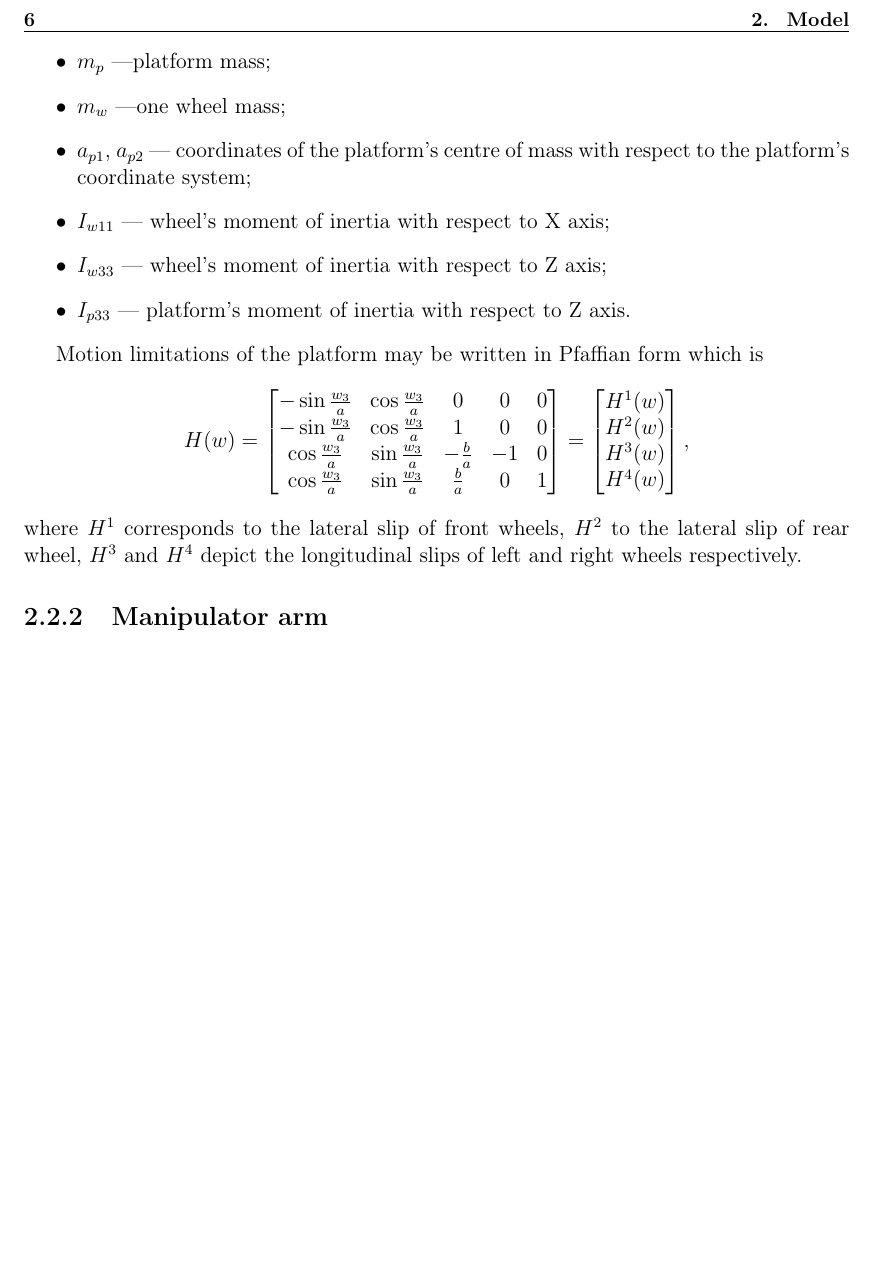
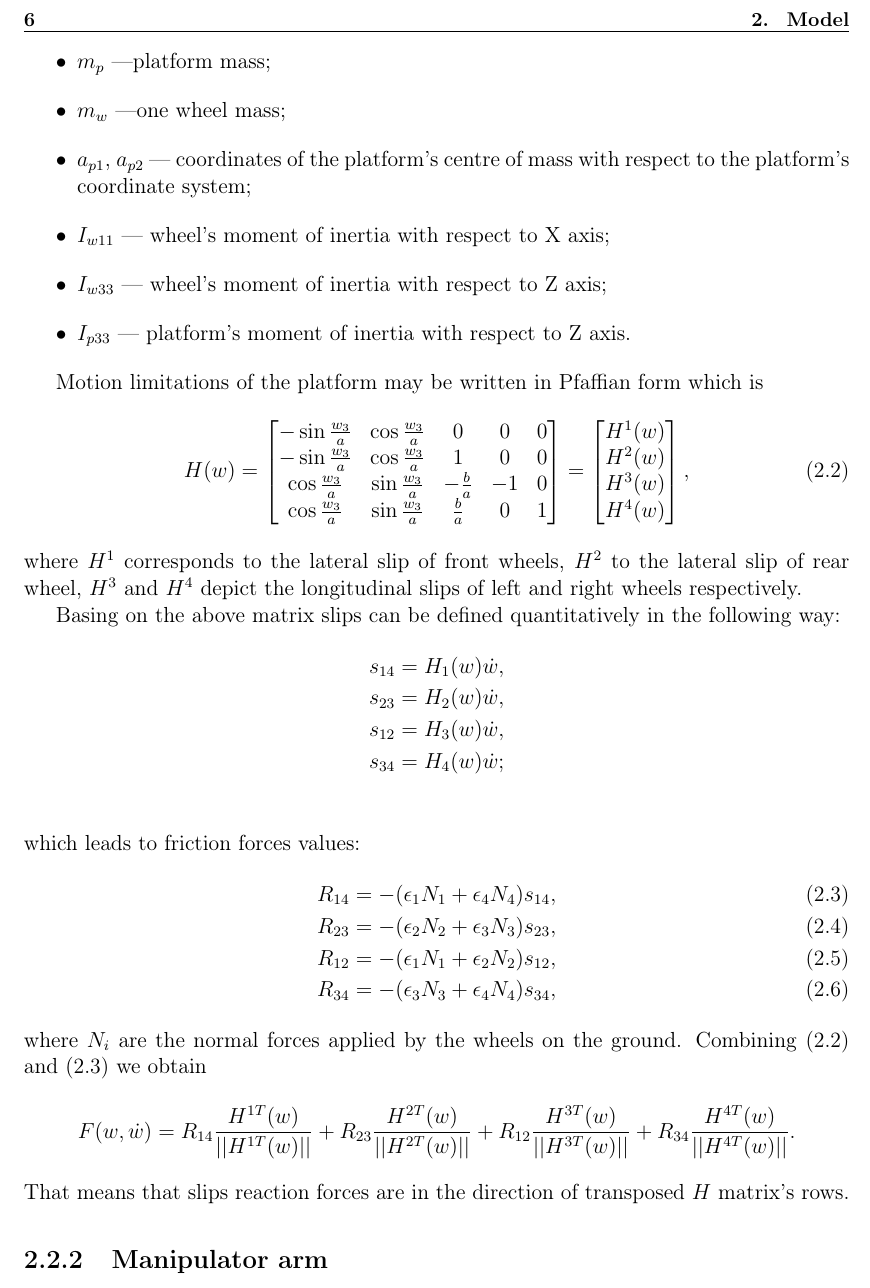
Before and after one commit to pawelbogner/mgr, a LaTeX thesis (doc/thesis.tex, which reads doc/model.tex): part of page 8 of 13 before the commit and part of page 8 of 15 after it, cut so that both start at the same text, the shorter picture padded with empty space. Compiled offline with LaTeX, dvips and Ghostscript.

Commit message:
dokończenie modelu manipulatora mobilnego

```diff
--- a/doc/model.tex
+++ b/doc/model.tex
@@ -49,7 +49,8 @@ The meanings of used symbols are:
 \end{itemize}
 
 Motion limitations of the platform may be written in Pfaffian form which is
-\begin{equation*}
+\begin{equation}
+\label{eq:pfaff}
 H(w)=\begin{bmatrix}
 -\sin\frac{w_3}{a} & \cos\frac{w_3}{a} & 0 & 0 & 0\\
 -\sin\frac{w_3}{a} & \cos\frac{w_3}{a} & 1 & 0 & 0\\
@@ -61,11 +62,30 @@ H^2(w)\\
 H^3(w)\\
 H^4(w)
 \end{bmatrix},
-\end{equation*}
+\end{equation}
 where $H^1$ corresponds to the lateral slip of front wheels, $H^2$ to the lateral slip of rear wheel, $H^3$ and $H^4$ depict the longitudinal slips of left and right wheels respectively.
 
-
-
+Basing on the above matrix slips can be defined quantitatively in the following way:
+\begin{align*}
+s_{14} &= H_1(w)\dot w,\\
+s_{23} &= H_2(w)\dot w,\\
+s_{12} &= H_3(w)\dot w,\\
+s_{34} &= H_4(w)\dot w;\\
+\end{align*}
+which leads to friction forces values:
+\begin{align}
+\label{eq:force_r}
+R_{14}&=-(\epsilon_1 N_1 + \epsilon_4 N_4)s_{14},\\
+R_{23}&=-(\epsilon_2 N_2 + \epsilon_3 N_3)s_{23},\\
+R_{12}&=-(\epsilon_1 N_1 + \epsilon_2 N_2)s_{12},\\
+R_{34}&=-(\epsilon_3 N_3 + \epsilon_4 N_4)s_{34},
+\end{align}
+where $N_i$ are the normal forces applied by the wheels on the ground.
+Combining \eqref{eq:pfaff} and \eqref{eq:force_r} we obtain
+\begin{equation*}
+F(w, \dot{w}) = R_{14}\frac{H^{1T}(w)}{||H^{1T}(w)||} + R_{23}\frac{H^{2T}(w)}{||H^{2T}(w)||} + R_{12}\frac{H^{3T}(w)}{||H^{3T}(w)||} + R_{34}\frac{H^{4T}(w)}{||H^{4T}(w)||}.
+\end{equation*}
+That means that slips reaction forces are in the direction of transposed $H$ matrix's rows.
 \subsection{Manipulator arm}
 The manipulator has got five rotational joints. Its structure is shown in. %TODO
 Let $q\in \mathbb{R}^5$ denote the configuration of the arm and $a_2, \dots, a_5$ the lengths of the links. The individual transformation matrices in Denavit-Hartenberg convention are as follows:
```
